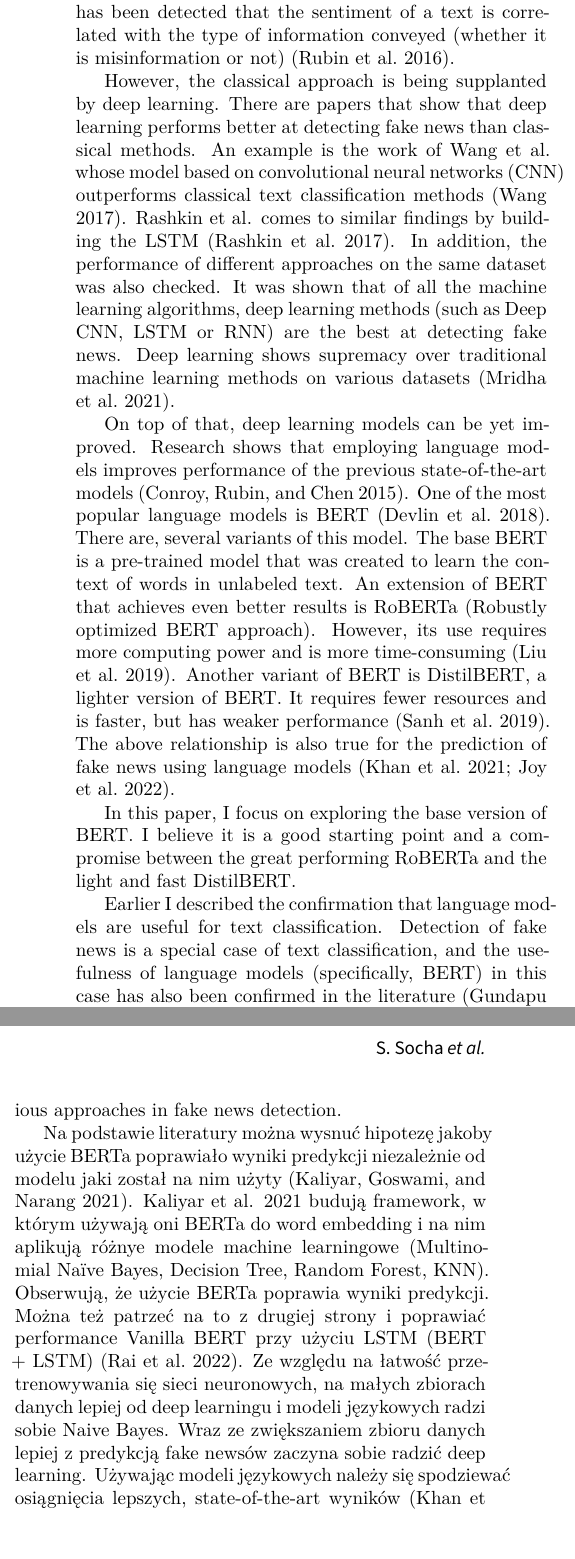
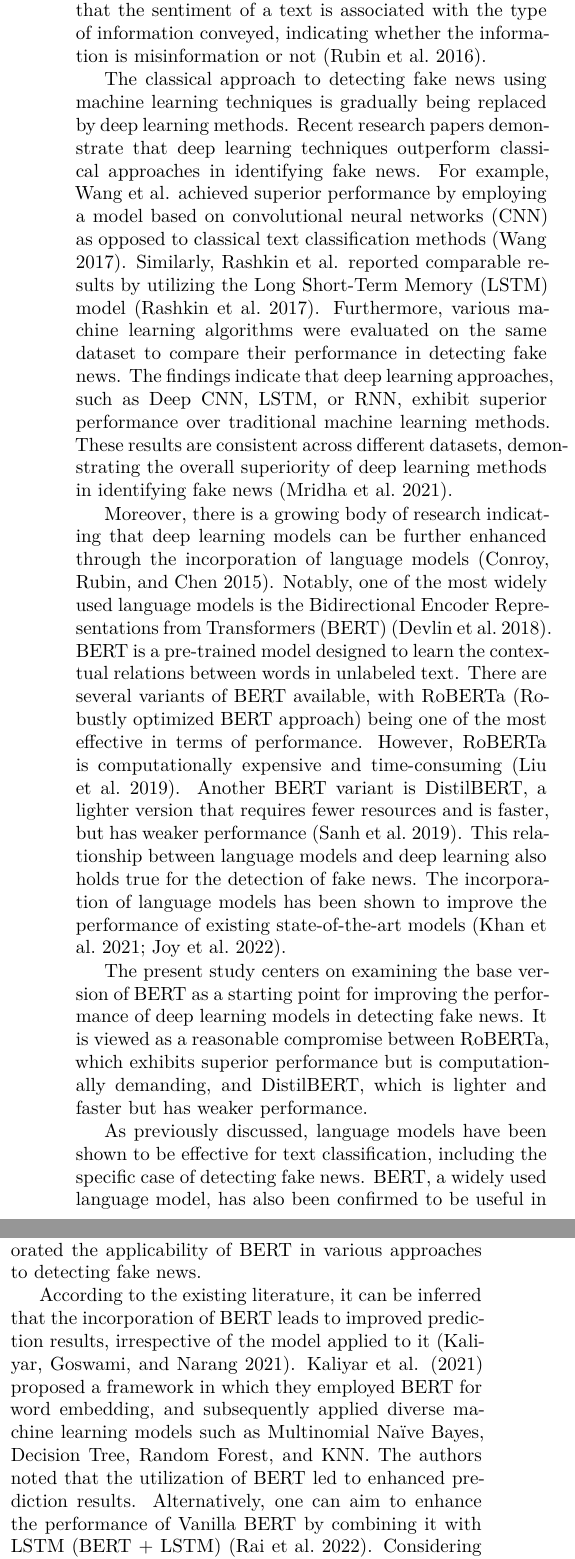
Before and after one commit to szymonsocha/master-thesis, a LaTeX document (overleaf/main.tex, which reads overleaf/sections/section2_relatedwork.tex): two parts of the columns of page 2 of 3 before the commit and two parts of the columns of page 2 of 4 after it, joined at a grey line, cut so that both start at the same text, the shorter picture padded with empty space. Compiled offline with XeLaTeX.

Commit message:
change language to academic style

```diff
--- a/overleaf/sections/section2_relatedwork.tex
+++ b/overleaf/sections/section2_relatedwork.tex
@@ -1,16 +1,16 @@
-The problem of detecting fake news using machine learning techniques is being addressed in many different ways in the literature \autocite{Pathak2020}. The problem of fake news detection can be addressed in three different ways: an approach based on the use of traditional methods, an approach based on the use of deep learning methods, the implementation of extensions with language models. Authors try to find ways to make their models perform as well as possible. The classical approach is based on analysis of text length, word frequency or the use of n-grams \autocite{Shu2017}. In addition, it is proposed to use sentiment analysis to improve the model's performace. It has been detected that the sentiment of a text is correlated with the type of information conveyed (whether it is misinformation or not) \autocite{rubin2016fake}.
+The detection of fake news using machine learning techniques is a widely researched problem in the literature \autocite{Pathak2020}. esearchers have proposed various approaches to address this problem, which can be categorized into three distinct types: traditional methods, deep learning methods, and extensions with language models. The primary objective of these approaches is to enhance the performance of the models to detect fake news as accurately as possible. The classical approach to detecting fake news involves analyzing text length, word frequency, and the use of n-grams \autocite{Shu2017}. Additionally, researchers have proposed using sentiment analysis to improve the performance of the model. It has been found that the sentiment of a text is associated with the type of information conveyed, indicating whether the information is misinformation or not \autocite{rubin2016fake}.
 
-However, the classical approach is being supplanted by deep learning. There are papers that show that deep learning performs better at detecting fake news than classical methods. An example is the work of Wang et al. whose model based on convolutional neural networks (CNN) outperforms classical text classification methods \autocite{wang-2017-liar}. Rashkin et al. comes to similar findings by building the LSTM \autocite{rashkin-etal-2017-truth}. In addition, the performance of different approaches on the same dataset was also checked. It was shown that of all the machine learning algorithms, deep learning methods (such as Deep CNN, LSTM or RNN) are the best at detecting fake news. Deep learning shows supremacy over traditional machine learning methods on various datasets \autocite{IEEE2021}.
+The classical approach to detecting fake news using machine learning techniques is gradually being replaced by deep learning methods. Recent research papers demonstrate that deep learning techniques outperform classical approaches in identifying fake news. For example, Wang et al. achieved superior performance by employing a model based on convolutional neural networks (CNN) as opposed to classical text classification methods \autocite{wang-2017-liar}. Similarly, Rashkin et al. reported comparable results by utilizing the Long Short-Term Memory (LSTM) model \autocite{rashkin-etal-2017-truth}. Furthermore, various machine learning algorithms were evaluated on the same dataset to compare their performance in detecting fake news. The findings indicate that deep learning approaches, such as Deep CNN, LSTM, or RNN, exhibit superior performance over traditional machine learning methods. These results are consistent across different datasets, demonstrating the overall superiority of deep learning methods in identifying fake news \autocite{IEEE2021}.
 
-On top of that, deep learning models can be yet improved. Research shows that employing language models improves performance of the previous state-of-the-art models \autocite{Conroy2015}. One of the most popular language models is BERT \autocite{Devlin2018}. There are, several variants of this model. The base BERT is a pre-trained model that was created to learn the context of words in unlabeled text. An extension of BERT that achieves even better results is RoBERTa (Robustly optimized BERT approach). However, its use requires more computing power and is more time-consuming \autocite{Liu2019}. Another variant of BERT is DistilBERT, a lighter version of BERT. It requires fewer resources and is faster, but has weaker performance \autocite{Sanh2019}. The above relationship is also true for the prediction of fake news using language models \autocite{Khan2021, Joy2022}.
+Moreover, there is a growing body of research indicating that deep learning models can be further enhanced through the incorporation of language models \autocite{Conroy2015}. Notably, one of the most widely used language models is the Bidirectional Encoder Representations from Transformers (BERT) \autocite{Devlin2018}. BERT is a pre-trained model designed to learn the contextual relations between words in unlabeled text. There are several variants of BERT available, with RoBERTa (Robustly optimized BERT approach) being one of the most effective in terms of performance. However, RoBERTa is computationally expensive and time-consuming \autocite{Liu2019}. Another BERT variant is DistilBERT, a lighter version that requires fewer resources and is faster, but has weaker performance \autocite{Sanh2019}. This relationship between language models and deep learning also holds true for the detection of fake news. The incorporation of language models has been shown to improve the performance of existing state-of-the-art models \autocite{Khan2021, Joy2022}.
 
-In this paper, I focus on exploring the base version of BERT. I believe it is a good starting point and a compromise between the great performing RoBERTa and the light and fast DistilBERT.
+The present study centers on examining the base version of BERT as a starting point for improving the performance of deep learning models in detecting fake news. It is viewed as a reasonable compromise between RoBERTa, which exhibits superior performance but is computationally demanding, and DistilBERT, which is lighter and faster but has weaker performance.
 
-Earlier I described the confirmation that language models are useful for text classification. Detection of fake news is a special case of text classification, and the usefulness of language models (specifically, BERT) in this case has also been confirmed in the literature \autocite{Gundapu2021}. The paper \autocite{Carvajal2020} shows an example that BERT performs better in text classification than traditional approaches (Logistic Regression, SVC, Ridge Classifier).
-There are numerous papers \autocite{Alonso-Bartolome2021, Wang2021, Singhal2019, Aljawarneh2022, Jwa2019, Yang2019} that confirm BERT can also be used for many various approaches in fake news detection.
+As previously discussed, language models have been shown to be effective for text classification, including the specific case of detecting fake news. BERT, a widely used language model, has also been confirmed to be useful in this domain by previous research, as highlighted in the paper authored by \autocite{Gundapu2021}. Specifically, the study demonstrates that BERT outperforms traditional methods such as Logistic Regression, SVC, and Ridge Classifier in text classification for fake news detection.
+Furthermore, a multitude of research works \autocite{Alonso-Bartolome2021, Wang2021, Singhal2019, Aljawarneh2022, Jwa2019, Yang2019} have corroborated the applicability of BERT in various approaches to detecting fake news.
 
-Na podstawie literatury można wysnuć hipotezę jakoby użycie BERTa poprawiało wyniki predykcji niezależnie od modelu jaki został na nim użyty \autocite{Kaliyar2021}. Kaliyar et al. 2021 budują framework, w którym używają oni BERTa do word embedding i na nim aplikują różnye modele machine learningowe (Multinomial Naïve Bayes, Decision Tree, Random Forest, KNN). Obserwują, że użycie BERTa poprawia wyniki predykcji. Można też patrzeć na to z drugiej strony i poprawiać performance Vanilla BERT przy użyciu LSTM (BERT + LSTM) \autocite{Rai2022}.
-Ze względu na łatwość przetrenowywania się sieci neuronowych, na małych zbiorach danych lepiej od deep learningu i modeli językowych radzi sobie Naive Bayes. Wraz ze zwiększaniem zbioru danych lepiej z predykcją fake newsów zaczyna sobie radzić deep learning. Używając modeli językowych należy się spodziewać osiągnięcia lepszych, state-of-the-art wyników \autocite{Khan2021}.
+According to the existing literature, it can be inferred that the incorporation of BERT leads to improved prediction results, irrespective of the model applied to it \autocite{Kaliyar2021}. Kaliyar et al. (2021) proposed a framework in which they employed BERT for word embedding, and subsequently applied diverse machine learning models such as Multinomial Naïve Bayes, Decision Tree, Random Forest, and KNN. The authors noted that the utilization of BERT led to enhanced prediction results. Alternatively, one can aim to enhance the performance of Vanilla BERT by combining it with LSTM (BERT + LSTM) \autocite{Rai2022}.
+Considering the susceptibility of neural networks to overfitting, Naïve Bayes has been observed to outperform deep learning and language models on small datasets. However, as the size of the dataset increases, deep learning models begin to surpass Naïve Bayes in fake news prediction. The utilization of language models is expected to yield improved and state-of-the-art performance \autocite{Khan2021}.
 
 ...
 
```
Also changed, not shown: overleaf/main.tex (+1 -1 lines), overleaf/sections/section1_introduction.tex (+4 -4 lines).
